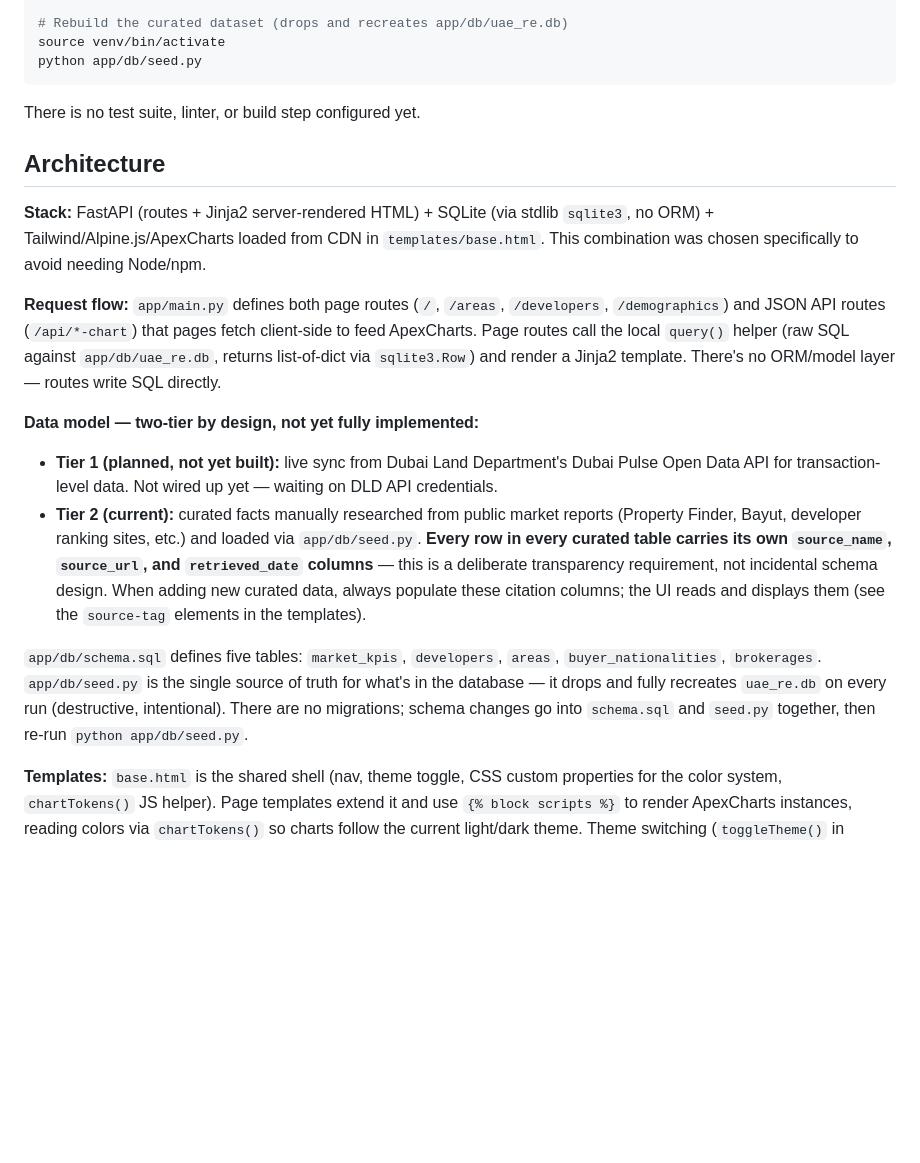
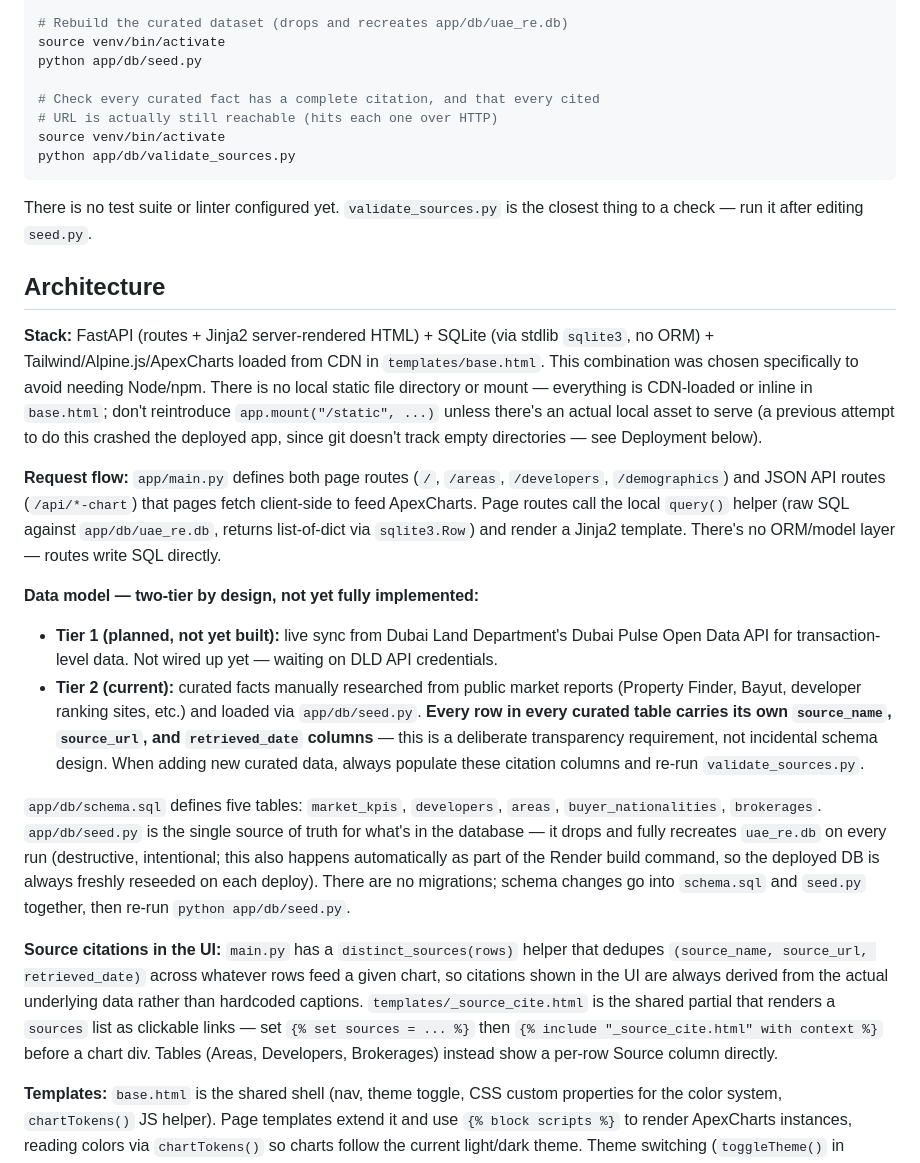
Before and after one commit to kirangirija/UAE, a Markdown page: CLAUDE.md, the part around one of its changes. Drawn GitHub-style; blank space fills up the shorter version.

Commit message:
Update CLAUDE.md: deployment workflow, source-citation helper, ApexCharts gotcha

````diff
--- a/CLAUDE.md
+++ b/CLAUDE.md
@@ -24,21 +24,28 @@ uvicorn app.main:app --reload --port 8420
 # Rebuild the curated dataset (drops and recreates app/db/uae_re.db)
 source venv/bin/activate
 python app/db/seed.py
+
+# Check every curated fact has a complete citation, and that every cited
+# URL is actually still reachable (hits each one over HTTP)
+source venv/bin/activate
+python app/db/validate_sources.py
 ```
 
-There is no test suite, linter, or build step configured yet.
+There is no test suite or linter configured yet. `validate_sources.py` is the closest thing to a check — run it after editing `seed.py`.
 
 ## Architecture
 
-**Stack:** FastAPI (routes + Jinja2 server-rendered HTML) + SQLite (via stdlib `sqlite3`, no ORM) + Tailwind/Alpine.js/ApexCharts loaded from CDN in `templates/base.html`. This combination was chosen specifically to avoid needing Node/npm.
+**Stack:** FastAPI (routes + Jinja2 server-rendered HTML) + SQLite (via stdlib `sqlite3`, no ORM) + Tailwind/Alpine.js/ApexCharts loaded from CDN in `templates/base.html`. This combination was chosen specifically to avoid needing Node/npm. There is no local static file directory or mount — everything is CDN-loaded or inline in `base.html`; don't reintroduce `app.mount("/static", ...)` unless there's an actual local asset to serve (a previous attempt to do this crashed the deployed app, since git doesn't track empty directories — see Deployment below).
 
 **Request flow:** `app/main.py` defines both page routes (`/`, `/areas`, `/developers`, `/demographics`) and JSON API routes (`/api/*-chart`) that pages fetch client-side to feed ApexCharts. Page routes call the local `query()` helper (raw SQL against `app/db/uae_re.db`, returns list-of-dict via `sqlite3.Row`) and render a Jinja2 template. There's no ORM/model layer — routes write SQL directly.
 
 **Data model — two-tier by design, not yet fully implemented:**
 - **Tier 1 (planned, not yet built):** live sync from Dubai Land Department's Dubai Pulse Open Data API for transaction-level data. Not wired up yet — waiting on DLD API credentials.
-- **Tier 2 (current):** curated facts manually researched from public market reports (Property Finder, Bayut, developer ranking sites, etc.) and loaded via `app/db/seed.py`. **Every row in every curated table carries its own `source_name`, `source_url`, and `retrieved_date` columns** — this is a deliberate transparency requirement, not incidental schema design. When adding new curated data, always populate these citation columns; the UI reads and displays them (see the `source-tag` elements in the templates).
+- **Tier 2 (current):** curated facts manually researched from public market reports (Property Finder, Bayut, developer ranking sites, etc.) and loaded via `app/db/seed.py`. **Every row in every curated table carries its own `source_name`, `source_url`, and `retrieved_date` columns** — this is a deliberate transparency requirement, not incidental schema design. When adding new curated data, always populate these citation columns and re-run `validate_sources.py`.
 
-`app/db/schema.sql` defines five tables: `market_kpis`, `developers`, `areas`, `buyer_nationalities`, `brokerages`. `app/db/seed.py` is the single source of truth for what's in the database — it drops and fully recreates `uae_re.db` on every run (destructive, intentional). There are no migrations; schema changes go into `schema.sql` and `seed.py` together, then re-run `python app/db/seed.py`.
+`app/db/schema.sql` defines five tables: `market_kpis`, `developers`, `areas`, `buyer_nationalities`, `brokerages`. `app/db/seed.py` is the single source of truth for what's in the database — it drops and fully recreates `uae_re.db` on every run (destructive, intentional; this also happens automatically as part of the Render build command, so the deployed DB is always freshly reseeded on each deploy). There are no migrations; schema changes go into `schema.sql` and `seed.py` together, then re-run `python app/db/seed.py`.
+
+**Source citations in the UI:** `main.py` has a `distinct_sources(rows)` helper that dedupes `(source_name, source_url, retrieved_date)` across whatever rows feed a given chart, so citations shown in the UI are always derived from the actual underlying data rather than hardcoded captions. `templates/_source_cite.html` is the shared partial that renders a `sources` list as clickable links — set `{% set sources = ... %}` then `{% include "_source_cite.html" with context %}` before a chart div. Tables (Areas, Developers, Brokerages) instead show a per-row Source column directly.
 
 **Templates:** `base.html` is the shared shell (nav, theme toggle, CSS custom properties for the color system, `chartTokens()` JS helper). Page templates extend it and use `{% block scripts %}` to render ApexCharts instances, reading colors via `chartTokens()` so charts follow the current light/dark theme. Theme switching (`toggleTheme()` in `base.html`) persists to `localStorage` and does a full page reload rather than live-updating chart instances.
 
````
Also changed, not shown: other parts of CLAUDE.md (+10 -2 lines).
